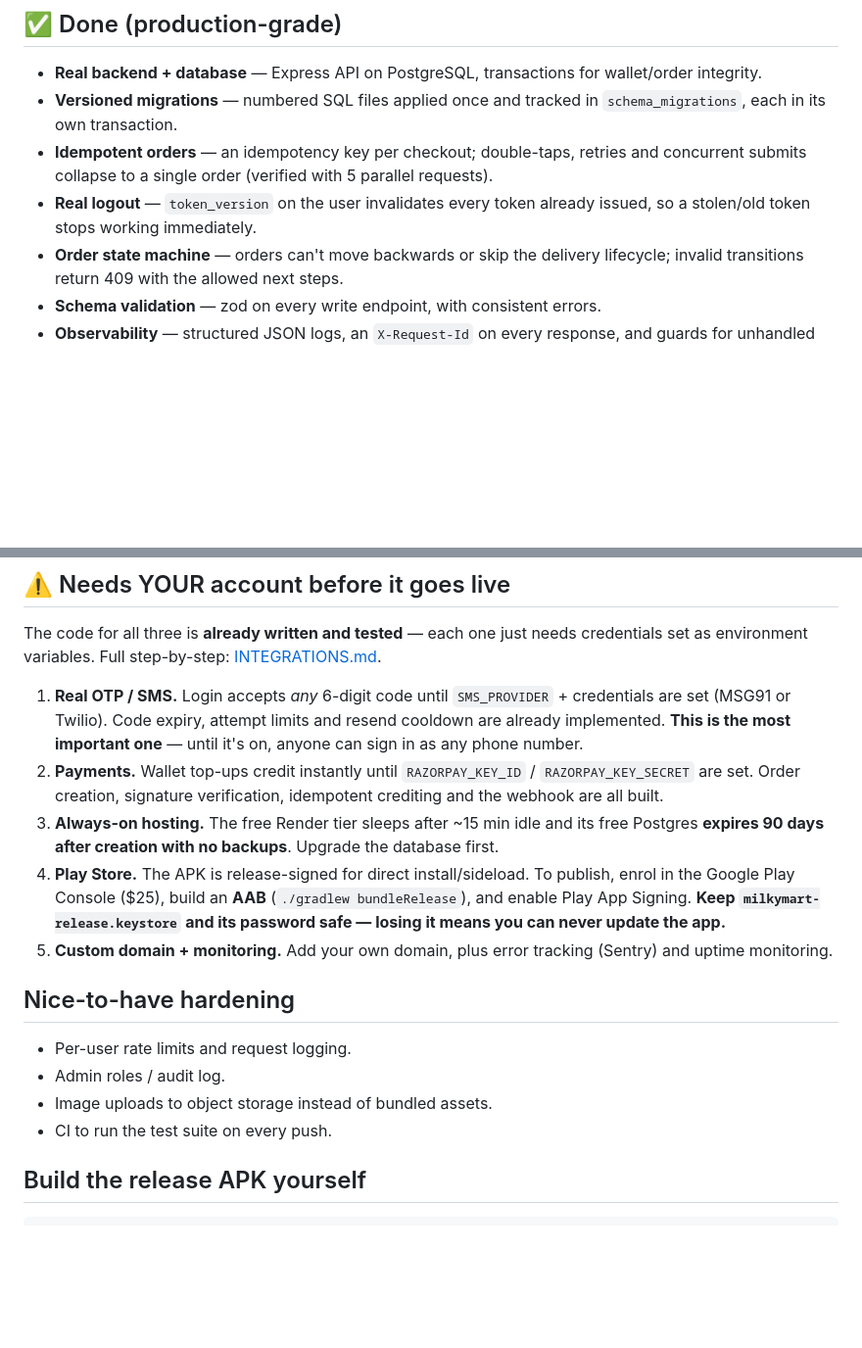
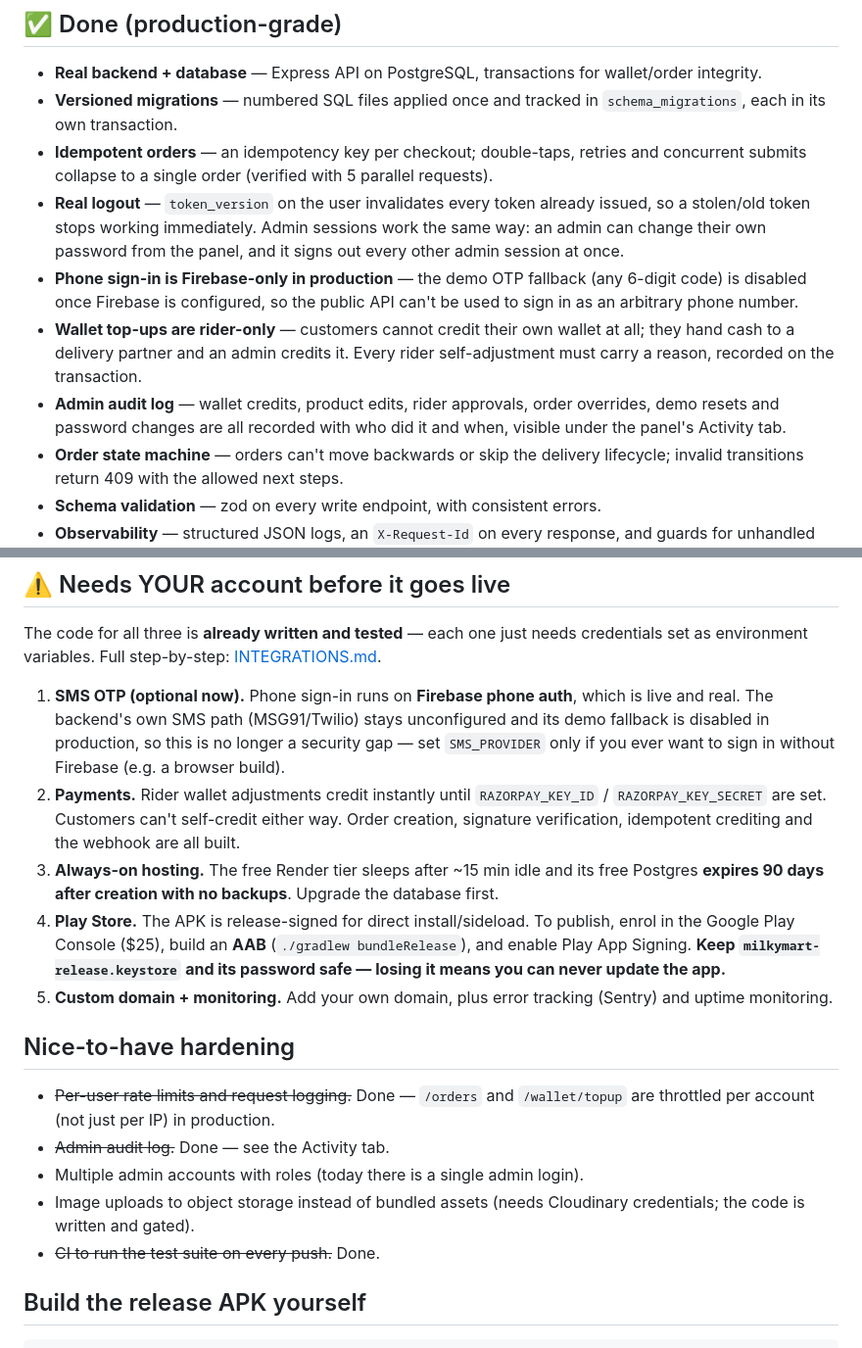
Before and after one commit to VijayabaskarR-06/milkymart-backend, a Markdown page: PRODUCTION.md, 2 parts joined by grey strips. Shown at 98% size. Rendered like a GitHub page; blank space fills up the shorter version.

Commit message:
Update production-readiness status
Firebase phone auth is the real sign-in path, so the SMS provider is
now optional rather than the top blocker; records the admin audit log,
rider-only wallet top-ups, per-account rate limits and admin session
revocation as done.

```diff
--- a/PRODUCTION.md
+++ b/PRODUCTION.md
@@ -12,7 +12,18 @@ or services before this is a true production app.
 - **Idempotent orders** — an idempotency key per checkout; double-taps, retries
   and concurrent submits collapse to a single order (verified with 5 parallel requests).
 - **Real logout** — `token_version` on the user invalidates every token already
-  issued, so a stolen/old token stops working immediately.
+  issued, so a stolen/old token stops working immediately. Admin sessions work
+  the same way: an admin can change their own password from the panel, and it
+  signs out every other admin session at once.
+- **Phone sign-in is Firebase-only in production** — the demo OTP fallback
+  (any 6-digit code) is disabled once Firebase is configured, so the public API
+  can't be used to sign in as an arbitrary phone number.
+- **Wallet top-ups are rider-only** — customers cannot credit their own wallet
+  at all; they hand cash to a delivery partner and an admin credits it. Every
+  rider self-adjustment must carry a reason, recorded on the transaction.
+- **Admin audit log** — wallet credits, product edits, rider approvals, order
+  overrides, demo resets and password changes are all recorded with who did it
+  and when, visible under the panel's Activity tab.
 - **Order state machine** — orders can't move backwards or skip the delivery
   lifecycle; invalid transitions return 409 with the allowed next steps.
 - **Schema validation** — zod on every write endpoint, with consistent errors.
@@ -41,13 +52,15 @@ or services before this is a true production app.
 The code for all three is **already written and tested** — each one just needs
 credentials set as environment variables. Full step-by-step: [INTEGRATIONS.md](INTEGRATIONS.md).
 
-1. **Real OTP / SMS.** Login accepts *any* 6-digit code until `SMS_PROVIDER` +
-   credentials are set (MSG91 or Twilio). Code expiry, attempt limits and resend
-   cooldown are already implemented. **This is the most important one** — until
-   it's on, anyone can sign in as any phone number.
-2. **Payments.** Wallet top-ups credit instantly until `RAZORPAY_KEY_ID` /
-   `RAZORPAY_KEY_SECRET` are set. Order creation, signature verification,
-   idempotent crediting and the webhook are all built.
+1. **SMS OTP (optional now).** Phone sign-in runs on **Firebase phone auth**,
+   which is live and real. The backend's own SMS path (MSG91/Twilio) stays
+   unconfigured and its demo fallback is disabled in production, so this is no
+   longer a security gap — set `SMS_PROVIDER` only if you ever want to sign in
+   without Firebase (e.g. a browser build).
+2. **Payments.** Rider wallet adjustments credit instantly until
+   `RAZORPAY_KEY_ID` / `RAZORPAY_KEY_SECRET` are set. Customers can't self-credit
+   either way. Order creation, signature verification, idempotent crediting and
+   the webhook are all built.
 3. **Always-on hosting.** The free Render tier sleeps after ~15 min idle and its
    free Postgres **expires 90 days after creation with no backups**. Upgrade the
    database first.
@@ -61,10 +74,13 @@ credentials set as environment variables. Full step-by-step: [INTEGRATIONS.md](I
 
 ## Nice-to-have hardening
 
-- Per-user rate limits and request logging.
-- Admin roles / audit log.
-- Image uploads to object storage instead of bundled assets.
-- CI to run the test suite on every push.
+- ~~Per-user rate limits and request logging.~~ Done — `/orders` and
+  `/wallet/topup` are throttled per account (not just per IP) in production.
+- ~~Admin audit log.~~ Done — see the Activity tab.
+- Multiple admin accounts with roles (today there is a single admin login).
+- Image uploads to object storage instead of bundled assets (needs Cloudinary
+  credentials; the code is written and gated).
+- ~~CI to run the test suite on every push.~~ Done.
 
 ## Build the release APK yourself
 
```
